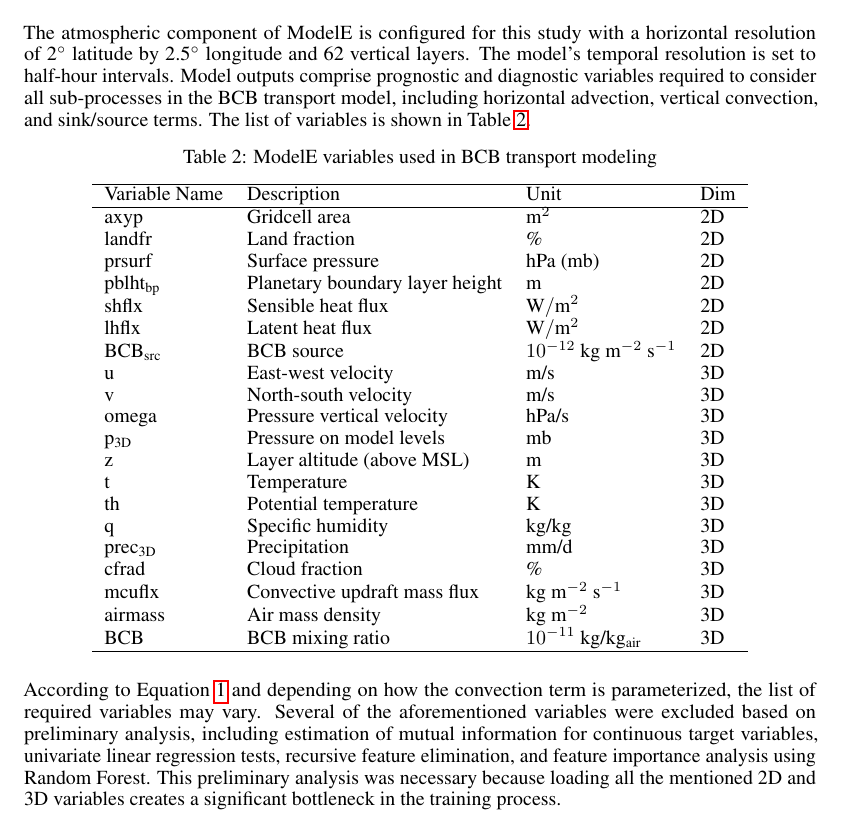
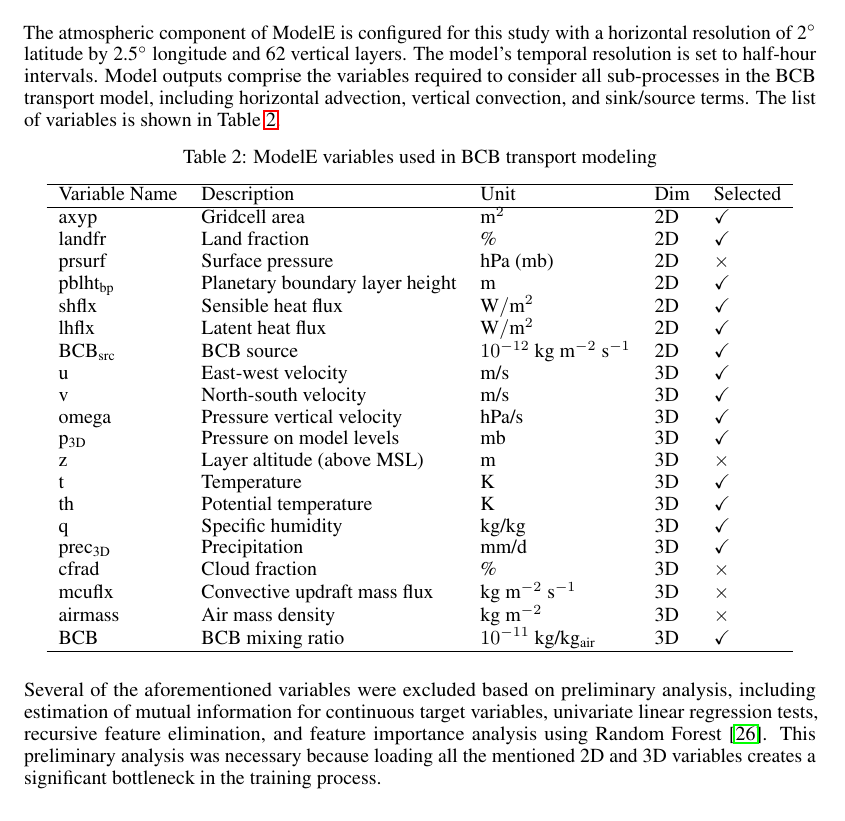
Before and after one commit to smhassanerfani/NeurIPS2025, a LaTeX paper (tackling_climate_workshop.tex): part of page 8 of 16 before the commit and part of page 9 of 16 after it, cut so that both start at the same text. Compiled offline with pdfLaTeX.

Commit message:
fix(manuscript): fix appendix-A

```diff
--- a/tackling_climate_workshop.tex
+++ b/tackling_climate_workshop.tex
@@ -181,39 +200,40 @@
 
 \newpage \appendix
 \section{Dataset Description} \label{sec:appendix-1}
-    The atmospheric component of ModelE is configured for this study with a horizontal resolution of 2$^\circ$ latitude by 2.5$^\circ$ longitude and 62 vertical layers. The model's temporal resolution is set to half-hour intervals. Model outputs comprise prognostic and diagnostic variables required to consider all sub-processes in the BCB transport model, including horizontal advection, vertical convection, and sink/source terms. The list of variables is shown in Table~\ref{tab:model_variables}.
+    The atmospheric component of ModelE is configured for this study with a horizontal resolution of 2$^\circ$ latitude by 2.5$^\circ$ longitude and 62 vertical layers. The model's temporal resolution is set to half-hour intervals. Model outputs comprise the variables required to consider all sub-processes in the BCB transport model, including horizontal advection, vertical convection, and sink/source terms. The list of variables is shown in Table~\ref{tab:model_variables}.
 
     \begin{table}[htbp]
         \centering
         \caption{ModelE variables used in BCB transport modeling}
         \label{tab:model_variables}
-        \begin{tabular}{llll}
+        \begin{tabular}{lllll}
             \hline
-            Variable Name       & Description                       & Unit                               & Dim \\ \hline
-            axyp                & Gridcell area                     & $\text{m}^2$                       & 2D  \\
-            landfr              & Land fraction                     & \%                                 & 2D  \\
-            prsurf              & Surface pressure                  & hPa (mb)                           & 2D  \\
-            pblht$_{\text{bp}}$ & Planetary boundary layer height   & m                                  & 2D  \\
-            shflx               & Sensible heat flux                & $\text{W}/\text{m}^2$              & 2D  \\
-            lhflx               & Latent heat flux                  & $\text{W}/\text{m}^2$              & 2D  \\
-            BCB$_{\text{src}}$  & BCB source                        & $10^{-12}$ kg m$^{-2}$ s$^{-1}$    & 2D  \\
-            u                   & East-west velocity                & m/s                                & 3D  \\
-            v                   & North-south velocity              & m/s                                & 3D  \\
-            omega               & Pressure vertical velocity        & hPa/s                              & 3D  \\
-            p$_{\text{3D}}$     & Pressure on model levels          & mb                                 & 3D  \\
-            z                   & Layer altitude (above MSL)        & m                                  & 3D  \\
-            t                   & Temperature                       & K                                  & 3D  \\
-            th                  & Potential temperature             & K                                  & 3D  \\
-            q                   & Specific humidity                 & kg/kg                              & 3D  \\
-            prec$_{\text{3D}}$  & Precipitation                     & mm/d                               & 3D  \\
-            cfrad               & Cloud fraction                    & \%                                 & 3D  \\
-            mcuflx              & Convective updraft mass flux      & kg m$^{-2}$ s$^{-1}$               & 3D  \\
-            airmass             & Air mass density                  & kg m$^{-2}$                        & 3D  \\
-            BCB                 & BCB mixing ratio                  & $10^{-11}$ kg/kg$_{\text{air}}$    & 3D  \\ \hline
+            Variable Name       & Description                       & Unit                               & Dim & Selected \\ \hline
+            axyp                & Gridcell area                     & $\text{m}^2$                       & 2D  & \checkmark \\
+            landfr              & Land fraction                     & \%                                 & 2D  & \checkmark \\
+            prsurf              & Surface pressure                  & hPa (mb)                           & 2D  & $\times$   \\
+            pblht$_{\text{bp}}$ & Planetary boundary layer height   & m                                  & 2D  & \checkmark \\
+            shflx               & Sensible heat flux                & $\text{W}/\text{m}^2$              & 2D  & \checkmark \\
+            lhflx               & Latent heat flux                  & $\text{W}/\text{m}^2$              & 2D  & \checkmark \\
+            BCB$_{\text{src}}$  & BCB source                        & $10^{-12}$ kg m$^{-2}$ s$^{-1}$    & 2D  & \checkmark \\
+            u                   & East-west velocity                & m/s                                & 3D  & \checkmark \\
+            v                   & North-south velocity              & m/s                                & 3D  & \checkmark \\
+            omega               & Pressure vertical velocity        & hPa/s                              & 3D  & \checkmark \\
+            p$_{\text{3D}}$     & Pressure on model levels          & mb                                 & 3D  & \checkmark \\
+            z                   & Layer altitude (above MSL)        & m                                  & 3D  & $\times$   \\
+            t                   & Temperature                       & K                                  & 3D  & \checkmark \\
+            th                  & Potential temperature             & K                                  & 3D  & \checkmark \\
+            q                   & Specific humidity                 & kg/kg                              & 3D  & \checkmark \\
+            prec$_{\text{3D}}$  & Precipitation                     & mm/d                               & 3D  & \checkmark \\
+            cfrad               & Cloud fraction                    & \%                                 & 3D  & $\times$   \\
+            mcuflx              & Convective updraft mass flux      & kg m$^{-2}$ s$^{-1}$               & 3D  & $\times$   \\
+            airmass             & Air mass density                  & kg m$^{-2}$                        & 3D  & $\times$   \\
+            BCB                 & BCB mixing ratio                  & $10^{-11}$ kg/kg$_{\text{air}}$    & 3D  & \checkmark  \\ \hline
         \end{tabular}
     \end{table}
 
-    According to Equation~\ref{eq:transport_model} and depending on how the convection term is parameterized, the list of required variables may vary. Several of the aforementioned variables were excluded based on preliminary analysis, including estimation of mutual information for continuous target variables, univariate linear regression tests, recursive feature elimination, and feature importance analysis using Random Forest. This preliminary analysis was necessary because loading all the mentioned 2D and 3D variables creates a significant bottleneck in the training process.
+    % According to Equation~\ref{eq:transport_model} and depending on how the convection term is parameterized, the list of required variables may vary.
+        Several of the aforementioned variables were excluded based on preliminary analysis, including estimation of mutual information for continuous target variables, univariate linear regression tests, recursive feature elimination, and feature importance analysis using Random Forest~\cite{scikit-learn}. This preliminary analysis was necessary because loading all the mentioned 2D and 3D variables creates a significant bottleneck in the training process.
 
     Eventually, we selected 2 static variables representing the area of each gridcell and the fraction of land, sea, and ice; four 2D variables existing at the surface including planetary boundary layer height, sensible heat flux, latent heat flux, and BCB biomass source; and eight 3D variables including the velocity field in all three directions, pressure, temperature, potential temperature, relative humidity and precipitation.
 
```
Also changed, not shown: tackling_climate_workshop.tex (46 more changed lines).
